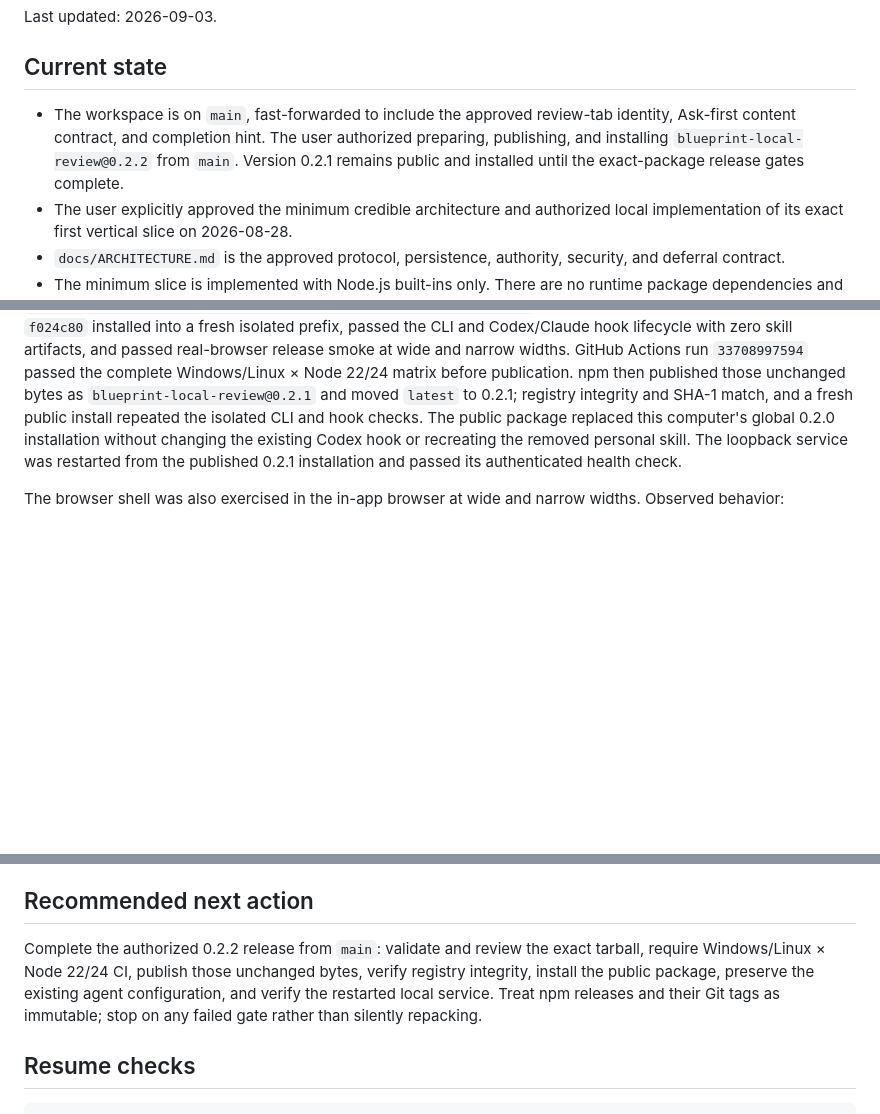
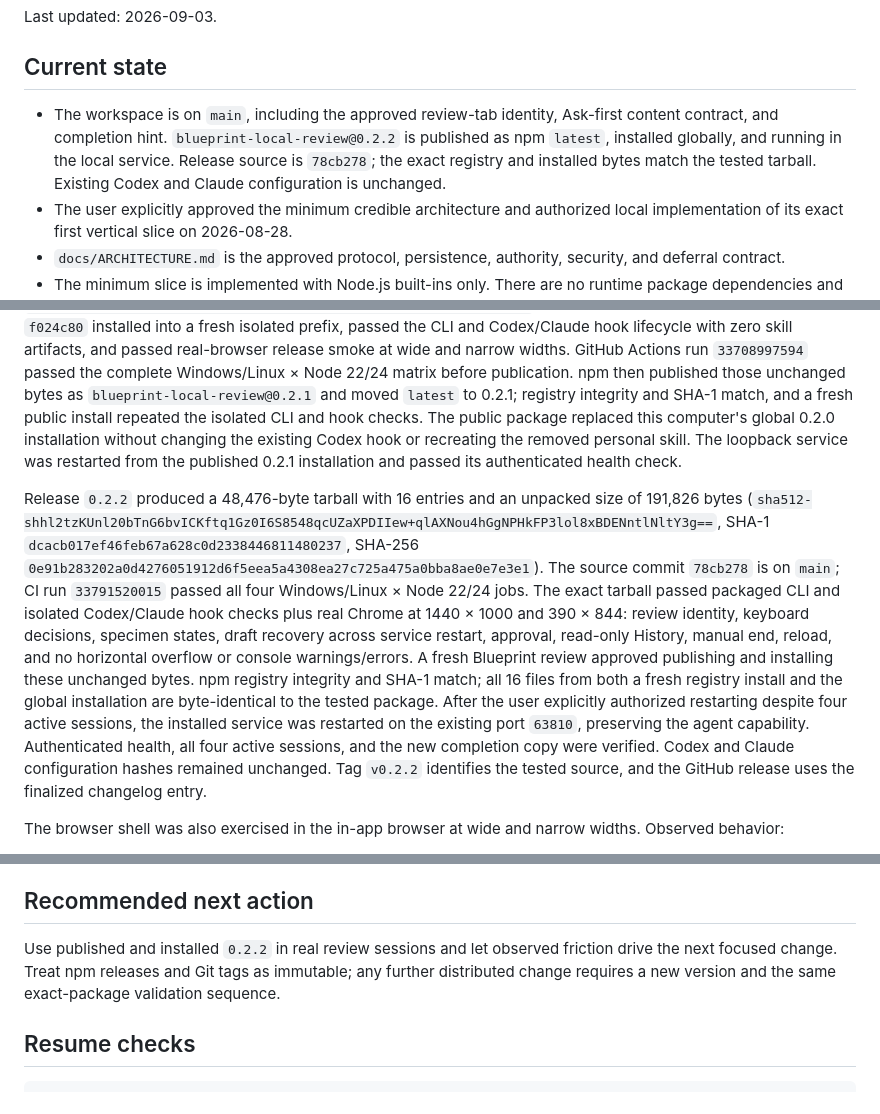
Before and after one commit to bdumasfortin/blueprint, a Markdown page: docs/CONTINUATION.md, 3 parts joined by grey strips. Rendered like a GitHub page; blank space fills up the shorter version.

Commit message:
docs: record Blueprint 0.2.2 release

```diff
--- a/docs/CONTINUATION.md
+++ b/docs/CONTINUATION.md
@@ -4,7 +4,7 @@ Last updated: 2026-09-03.
 
 ## Current state
 
-- The workspace is on `main`, fast-forwarded to include the approved review-tab identity, Ask-first content contract, and completion hint. The user authorized preparing, publishing, and installing `blueprint-local-review@0.2.2` from `main`. Version 0.2.1 remains public and installed until the exact-package release gates complete.
+- The workspace is on `main`, including the approved review-tab identity, Ask-first content contract, and completion hint. `blueprint-local-review@0.2.2` is published as npm `latest`, installed globally, and running in the local service. Release source is `78cb278`; the exact registry and installed bytes match the tested tarball. Existing Codex and Claude configuration is unchanged.
 - The user explicitly approved the minimum credible architecture and authorized local implementation of its exact first vertical slice on 2026-08-28.
 - `docs/ARCHITECTURE.md` is the approved protocol, persistence, authority, security, and deferral contract.
 - The minimum slice is implemented with Node.js built-ins only. There are no runtime package dependencies and no copied Lavish implementation files.
@@ -107,6 +107,8 @@ Release `0.2.0` produced a 47,852-byte tarball with 18 entries and an unpacked s
 
 Release `0.2.1` produced a 47,414-byte tarball with 16 entries and an unpacked size of 188,717 bytes (`sha512-OMhDFDmnGvLoyb72kqctU0WJdsfo2pxXqN58NN2jhb9eRisPvkAU5niB5r+1Y6aZe9nNI5a4ZIGxs4xiX095Lg==`, SHA-1 `74e6a176f093ccfbd81826ee444a69779d1ba55b`, SHA-256 `8755230564ecb99b35ed21378bed41329bf64b603ea6de6b5d9ed18f910d6dbd`). The exact tarball from source commit `f024c80` installed into a fresh isolated prefix, passed the CLI and Codex/Claude hook lifecycle with zero skill artifacts, and passed real-browser release smoke at wide and narrow widths. GitHub Actions run `33708997594` passed the complete Windows/Linux × Node 22/24 matrix before publication. npm then published those unchanged bytes as `blueprint-local-review@0.2.1` and moved `latest` to 0.2.1; registry integrity and SHA-1 match, and a fresh public install repeated the isolated CLI and hook checks. The public package replaced this computer's global 0.2.0 installation without changing the existing Codex hook or recreating the removed personal skill. The loopback service was restarted from the published 0.2.1 installation and passed its authenticated health check.
 
+Release `0.2.2` produced a 48,476-byte tarball with 16 entries and an unpacked size of 191,826 bytes (`sha512-shhl2tzKUnl20bTnG6bvICKftq1Gz0I6S8548qcUZaXPDIIew+qlAXNou4hGgNPHkFP3lol8xBDENntlNltY3g==`, SHA-1 `dcacb017ef46feb67a628c0d2338446811480237`, SHA-256 `0e91b283202a0d4276051912d6f5eea5a4308ea27c725a475a0bba8ae0e7e3e1`). The source commit `78cb278` is on `main`; CI run `33791520015` passed all four Windows/Linux × Node 22/24 jobs. The exact tarball passed packaged CLI and isolated Codex/Claude hook checks plus real Chrome at 1440 × 1000 and 390 × 844: review identity, keyboard decisions, specimen states, draft recovery across service restart, approval, read-only History, manual end, reload, and no horizontal overflow or console warnings/errors. A fresh Blueprint review approved publishing and installing these unchanged bytes. npm registry integrity and SHA-1 match; all 16 files from both a fresh registry install and the global installation are byte-identical to the tested package. After the user explicitly authorized restarting despite four active sessions, the installed service was restarted on the existing port `63810`, preserving the agent capability. Authenticated health, all four active sessions, and the new completion copy were verified. Codex and Claude configuration hashes remained unchanged. Tag `v0.2.2` identifies the tested source, and the GitHub release uses the finalized changelog entry.
+
 The browser shell was also exercised in the in-app browser at wide and narrow widths. Observed behavior:
 
 - the 390-pixel desktop inspector dock resizes the artifact;
@@ -185,7 +187,7 @@ Do not implement these merely because the core exists. The user explicitly ident
 
 ## Recommended next action
 
-Complete the authorized 0.2.2 release from `main`: validate and review the exact tarball, require Windows/Linux × Node 22/24 CI, publish those unchanged bytes, verify registry integrity, install the public package, preserve the existing agent configuration, and verify the restarted local service. Treat npm releases and their Git tags as immutable; stop on any failed gate rather than silently repacking.
+Use published and installed `0.2.2` in real review sessions and let observed friction drive the next focused change. Treat npm releases and Git tags as immutable; any further distributed change requires a new version and the same exact-package validation sequence.
 
 ## Resume checks
 
```
Also changed, not shown: docs/PRODUCT.md (+2 -0 lines).
